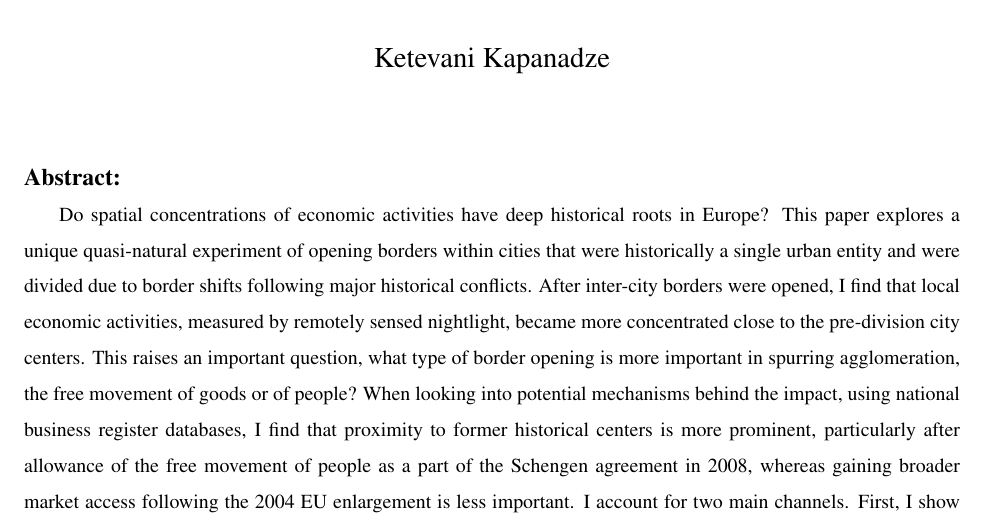
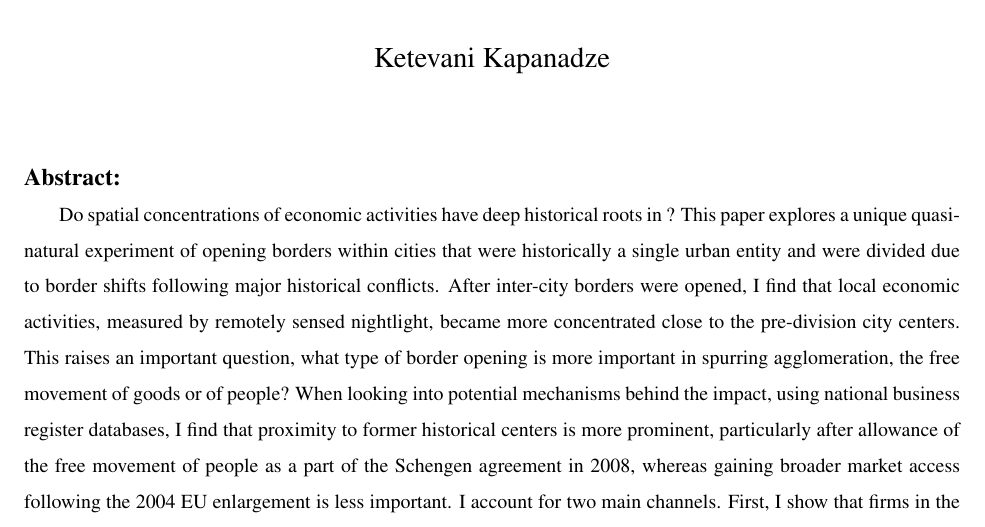
Before and after one commit to kketevani/Divided-Cities, a LaTeX paper (DividedCities_pp/paper.tex): part of page 1 of 35, cut so that both start at the same text. Compiled offline with pdfLaTeX.

Commit message:
Update paper.tex

```diff
--- a/DividedCities_pp/paper.tex
+++ b/DividedCities_pp/paper.tex
@@ -83,7 +83,7 @@ The Case of Divided Cities in Europe}
 
 \begin{abstract}
 \footnotesize
-\par Do spatial concentrations of economic activities have deep historical roots in Europe? This paper explores a unique quasi-natural experiment of opening borders within cities that were historically a single urban entity and were divided due to border shifts following major historical conflicts. After inter-city borders were opened, I find that local economic activities, measured by remotely sensed nightlight, became more concentrated close to the pre-division city centers. This raises an important question, what type of border opening is more important in spurring agglomeration, the free movement of goods or of people? When looking into potential mechanisms behind the impact, using national business register databases, I find that proximity to former historical centers is more prominent, particularly after allowance of the free movement of people as a part of the Schengen agreement in 2008, whereas gaining broader market access following the 2004 EU enlargement is less important. I account for two main channels. First, I show that firms in the consumption sectors are more exposed to the free movement of people and are more likely to start operating closer to historical city centers than are firms in the production sectors, which are less affected by local market potentials. Second, I show that cities in which cultural and language differences are not barriers to cross-border cooperation are more influenced by the free movement of than cities where these barriers still exist. Hence, spatial agglomerations near pre-division city centers are more apparent in almost borderless cities.
+\par Do spatial concentrations of economic activities have deep historical roots in ? This paper explores a unique quasi-natural experiment of opening borders within cities that were historically a single urban entity and were divided due to border shifts following major historical conflicts. After inter-city borders were opened, I find that local economic activities, measured by remotely sensed nightlight, became more concentrated close to the pre-division city centers. This raises an important question, what type of border opening is more important in spurring agglomeration, the free movement of goods or of people? When looking into potential mechanisms behind the impact, using national business register databases, I find that proximity to former historical centers is more prominent, particularly after allowance of the free movement of people as a part of the Schengen agreement in 2008, whereas gaining broader market access following the 2004 EU enlargement is less important. I account for two main channels. First, I show that firms in the consumption sectors are more exposed to the free movement of people and are more likely to start operating closer to historical city centers than are firms in the production sectors, which are less affected by local market potentials. Second, I show that cities in which cultural and language differences are not barriers to cross-border cooperation are more influenced by the free movement of than cities where these barriers still exist. Hence, spatial agglomerations near pre-division city centers are more apparent in almost borderless cities.
 \par \textbf{Keywords}: Divided cities, borders, historical centre, nightlights, registered firms, Schengen
 %\par  \textbf{JEL Codes:}  R12, N14, E65
 \end{abstract}
```
